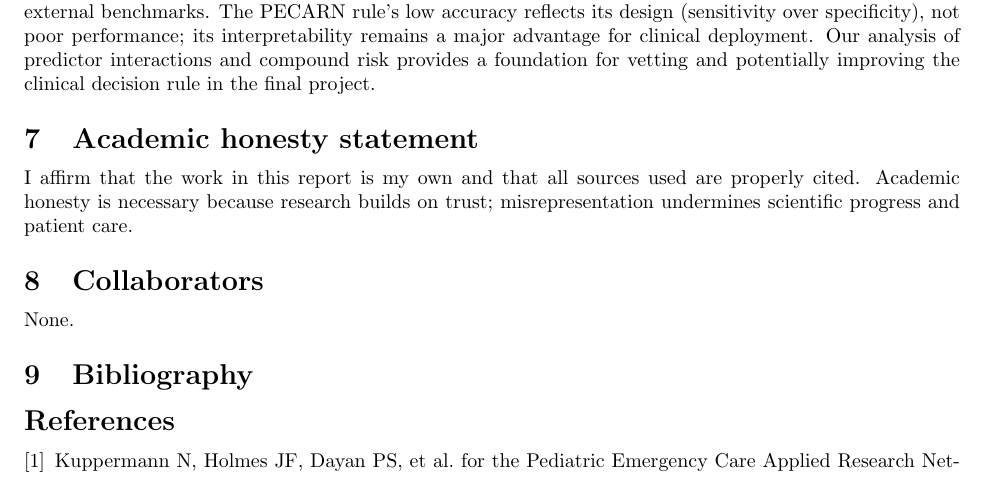
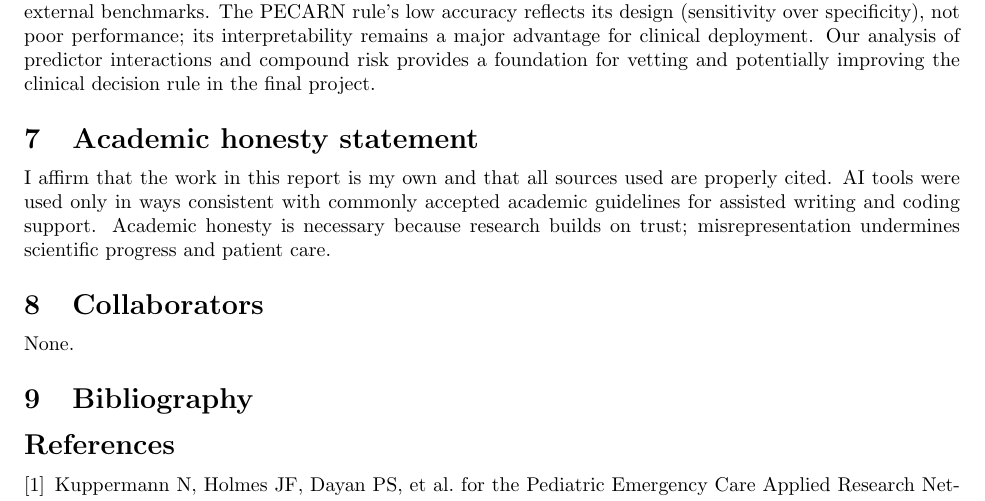
Before and after one commit to ruihangw123/Arctic-Cloud-Detection-via-Remote-Sensing, a LaTeX document (lab1/report/lab1-report.tex): part of page 14 of 14, cut so that both start at the same text. Compiled offline with pdfLaTeX.

Commit message:
Add files via upload

```diff
--- a/lab1/report/lab1-report.tex
+++ b/lab1/report/lab1-report.tex
@@ -246,7 +246,7 @@ We performed exploratory data analysis and preprocessing on the PECARN TBI datas
 
 \section{Academic honesty statement}\label{academic-honesty-statement}
 
-I affirm that the work in this report is my own and that all sources used are properly cited. Academic honesty is necessary because research builds on trust; misrepresentation undermines scientific progress and patient care.
+I affirm that the work in this report is my own and that all sources used are properly cited. AI tools were used only in ways consistent with commonly accepted academic guidelines for assisted writing and coding support. Academic honesty is necessary because research builds on trust; misrepresentation undermines scientific progress and patient care.
 
 \section{Collaborators}\label{collaborators}
 
```
Also changed, not shown: lab1/report/lab1-report.pdf, 3 other files.
